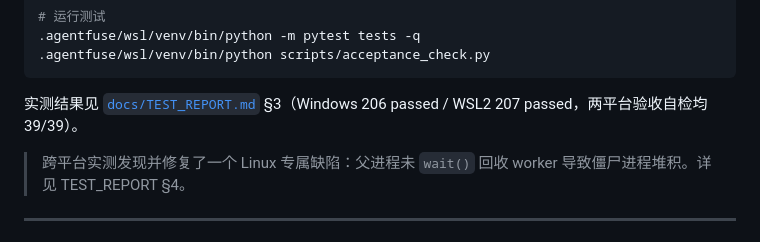
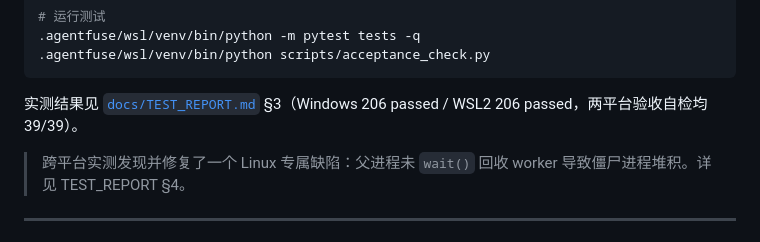
Before and after one commit to Crystalclear9/AgentFuse, a Markdown page: README.md, the part around the change. Drawn GitHub-style.

````diff
--- a/README.md
+++ b/README.md
@@ -104,7 +104,7 @@ uv pip install --python .agentfuse/wsl/venv/bin/python -e ".[dev]"
 ```
 
 实测结果见 [`docs/TEST_REPORT.md`](docs/TEST_REPORT.md) §3（Windows 206 passed /
-WSL2 207 passed，两平台验收自检均 39/39）。
+WSL2 206 passed，两平台验收自检均 39/39）。
 
 > 跨平台实测发现并修复了一个 Linux 专属缺陷：父进程未 `wait()` 回收 worker
 > 导致僵尸进程堆积。详见 TEST_REPORT §4。
````
Also changed, not shown: docs/TEST_REPORT.md (+4 -4 lines).
